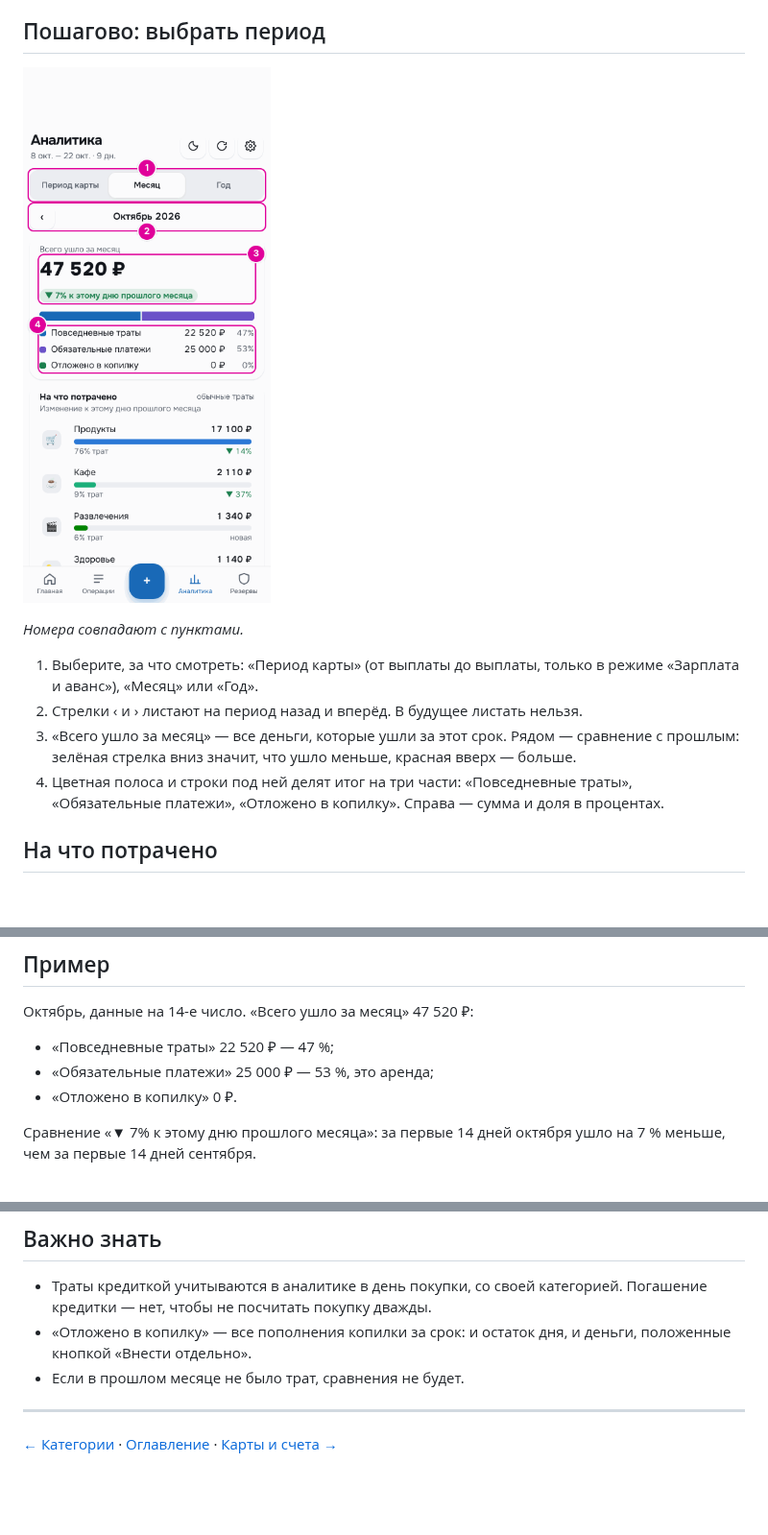
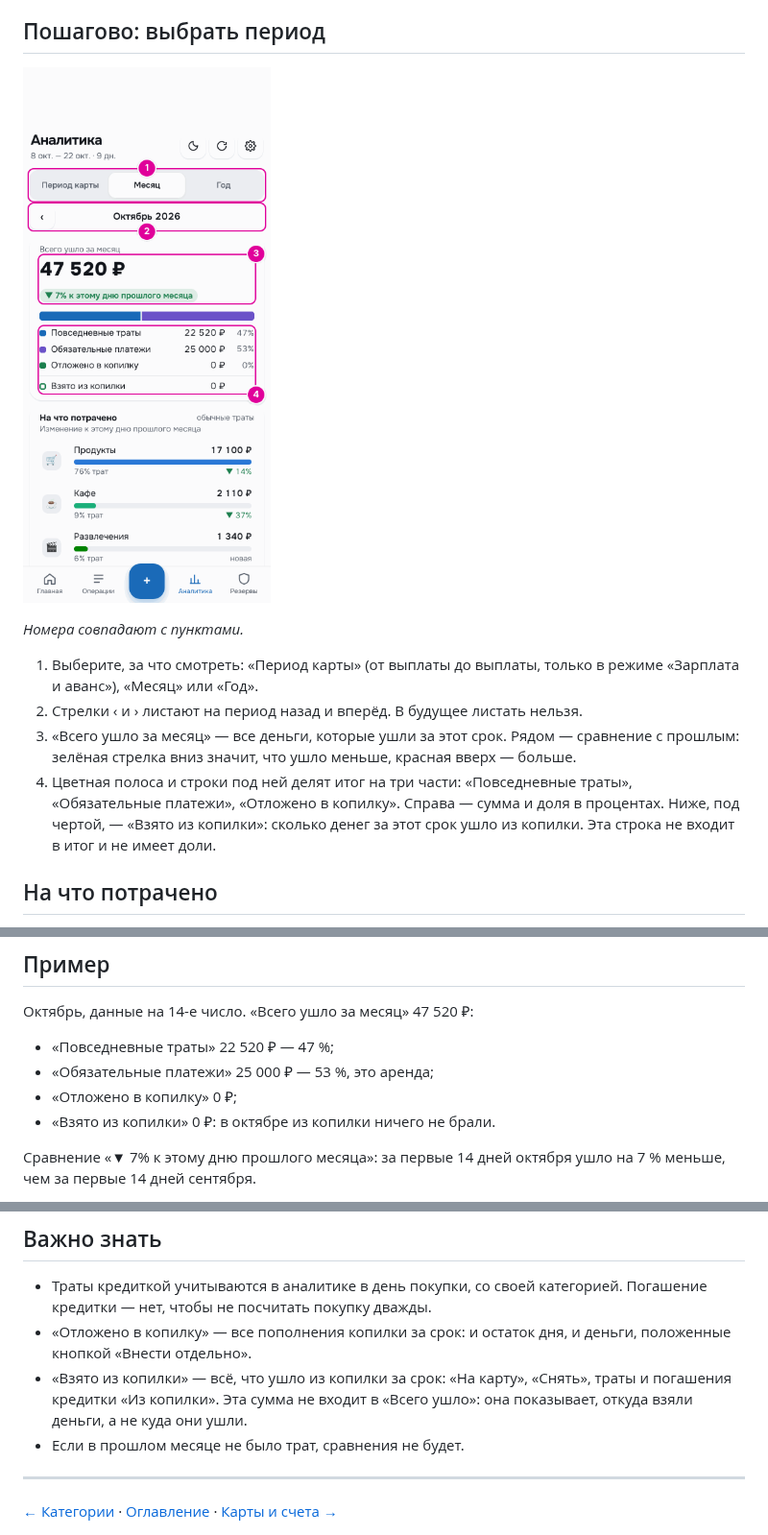
Before and after one commit to alexzid8811-hash/mimiapp-budget-bot, a Markdown page: docs/guide/11-analytics.md, 3 parts joined by grey strips. Shown at 96% size. Drawn GitHub-style; pictures changed too: docs/guide/images/11-analytics-total.png; blank space fills up the shorter version.

```diff
--- a/docs/guide/11-analytics.md
+++ b/docs/guide/11-analytics.md
@@ -10,14 +10,14 @@
 
 ## Пошагово: выбрать период
 
-![Верх раздела «Аналитика». Отмечены переключатель «Период карты», «Месяц», «Год», стрелки со словами «Октябрь 2026», итог «Всего ушло за месяц» 47 520 ₽ со сравнением «▼ 7% к этому дню прошлого месяца» и разбивка по видам расходов](images/11-analytics-total.png)
+![Верх раздела «Аналитика». Отмечены переключатель «Период карты», «Месяц», «Год», стрелки со словами «Октябрь 2026», итог «Всего ушло за месяц» 47 520 ₽ со сравнением «▼ 7% к этому дню прошлого месяца», разбивка по видам расходов и строка «Взято из копилки»](images/11-analytics-total.png)
 
 *Номера совпадают с пунктами.*
 
 1. Выберите, за что смотреть: «Период карты» (от выплаты до выплаты, только в режиме «Зарплата и аванс»), «Месяц» или «Год».
 2. Стрелки ‹ и › листают на период назад и вперёд. В будущее листать нельзя.
 3. «Всего ушло за месяц» — все деньги, которые ушли за этот срок. Рядом — сравнение с прошлым: зелёная стрелка вниз значит, что ушло меньше, красная вверх — больше.
-4. Цветная полоса и строки под ней делят итог на три части: «Повседневные траты», «Обязательные платежи», «Отложено в копилку». Справа — сумма и доля в процентах.
+4. Цветная полоса и строки под ней делят итог на три части: «Повседневные траты», «Обязательные платежи», «Отложено в копилку». Справа — сумма и доля в процентах. Ниже, под чертой, — «Взято из копилки»: сколько денег за этот срок ушло из копилки. Эта строка не входит в итог и не имеет доли.
 
 ## На что потрачено
 
@@ -77,7 +77,8 @@
 
 - «Повседневные траты» 22 520 ₽ — 47 %;
 - «Обязательные платежи» 25 000 ₽ — 53 %, это аренда;
-- «Отложено в копилку» 0 ₽.
+- «Отложено в копилку» 0 ₽;
+- «Взято из копилки» 0 ₽: в октябре из копилки ничего не брали.
 
 Сравнение «▼ 7% к этому дню прошлого месяца»: за первые 14 дней октября ушло на 7 % меньше, чем за первые 14 дней сентября.
 
@@ -95,6 +96,7 @@
 
 - Траты кредиткой учитываются в аналитике в день покупки, со своей категорией. Погашение кредитки — нет, чтобы не посчитать покупку дважды.
 - «Отложено в копилку» — все пополнения копилки за срок: и остаток дня, и деньги, положенные кнопкой «Внести отдельно».
+- «Взято из копилки» — всё, что ушло из копилки за срок: «На карту», «Снять», траты и погашения кредитки «Из копилки». Эта сумма не входит в «Всего ушло»: она показывает, откуда взяли деньги, а не куда они ушли.
 - Если в прошлом месяце не было трат, сравнения не будет.
 
 ---
```
Also changed, not shown: 7 other files.
